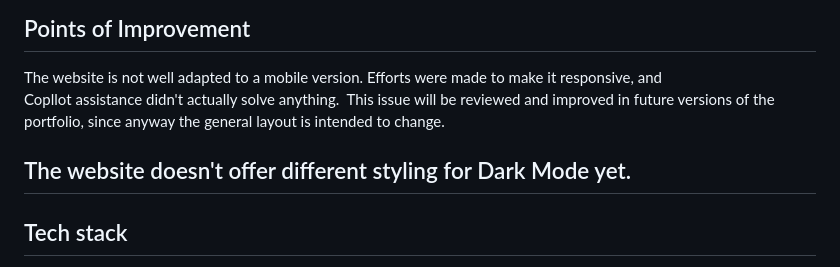
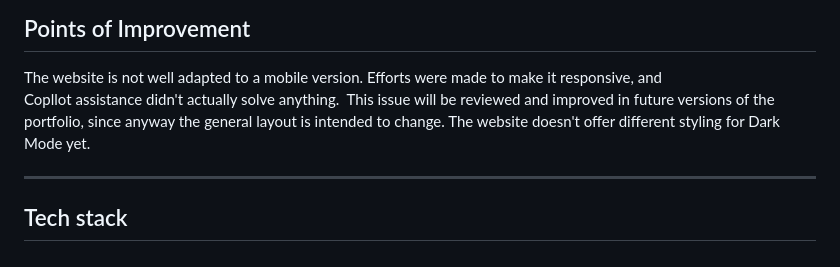
Before and after one commit to laumoyaa-svg/lauramoya-portfolio-2026, a Markdown page: README.md, the part around the change. Rendered like a GitHub page.

```diff
--- a/README.md
+++ b/README.md
@@ -32,9 +32,8 @@ This document outlines the aesthetic intentions, mood, and visual references tha
 
 ## Points of Improvement
 The website is not well adapted to a mobile version. Efforts were made to make it responsive, and Copllot assistance didn't actually solve anything.
-This issue will be reviewed and improved in future versions of the portfolio, since anyway the general layout is intended to change.
+This issue will be reviewed and improved in future versions of the portfolio, since anyway the general layout is intended to change. The website doesn't offer different styling for Dark Mode yet.
 
-The website doesn't offer different styling for Dark Mode yet.
 ---
 
 ## Tech stack
```
